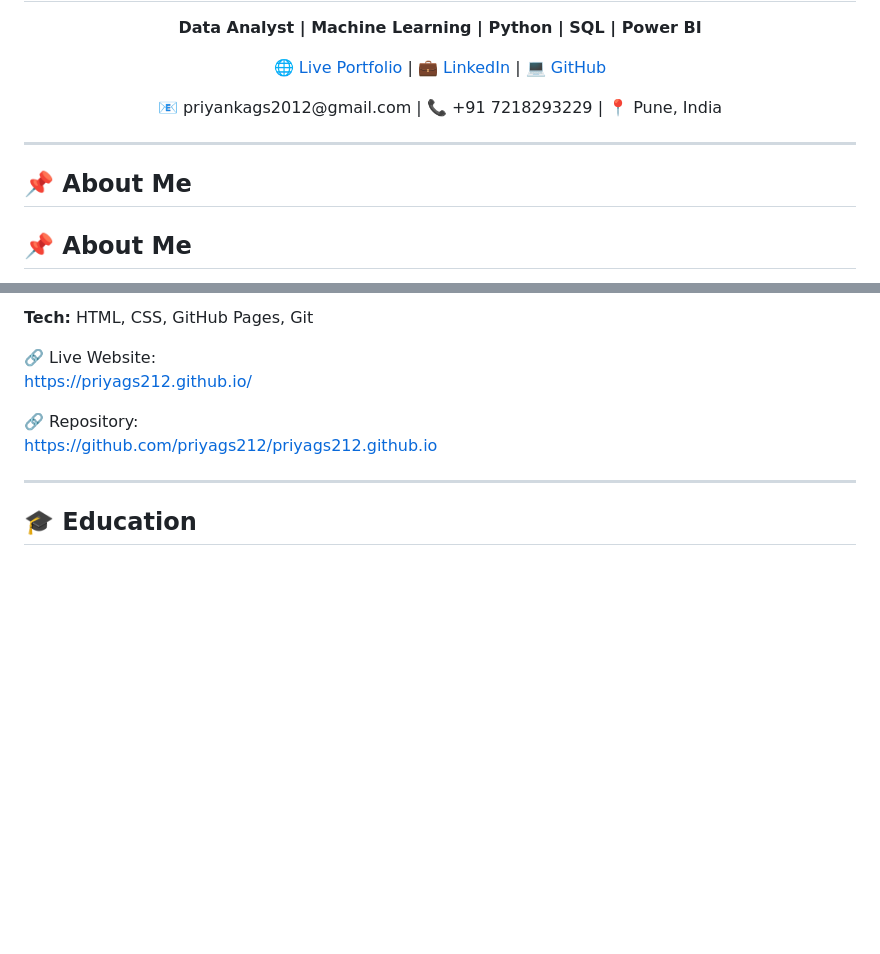
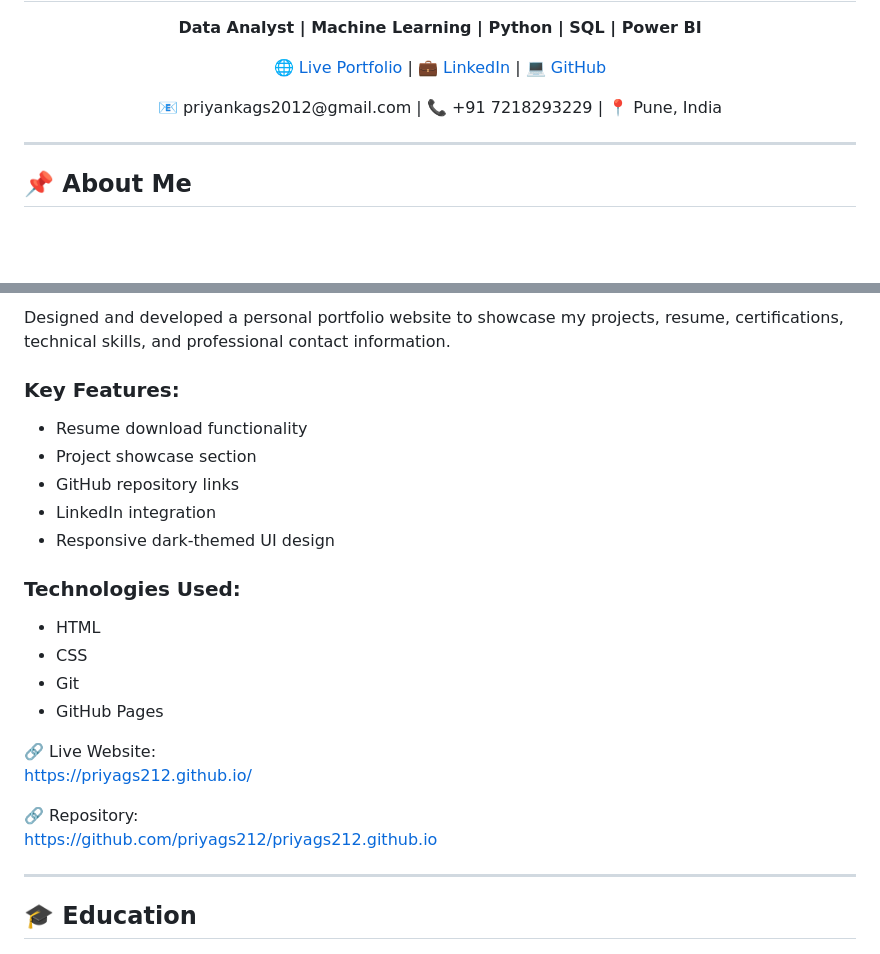
Before and after one commit to priyags212/priyags212.github.io, a Markdown page: README.md, 2 parts joined by grey strips. GitHub-like rendering; blank space fills up the shorter version.

```diff
--- a/README.md
+++ b/README.md
@@ -16,7 +16,6 @@
 
 ---
 
-## 📌 About Me
 ## 📌 About Me
 
 I am a detail-oriented and passionate **Data Analyst** with strong expertise in **Python, SQL, Machine Learning, Power BI, Tableau, and Big Data technologies** such as Hadoop and Hive.
@@ -110,5 +147,18 @@ Designed and developed a personal portfolio website to showcase projects, resume
 
-**Tech:** HTML, CSS, GitHub Pages, Git
+Designed and developed a personal portfolio website to showcase my projects, resume, certifications, technical skills, and professional contact information.
+
+### Key Features:
+- Resume download functionality
+- Project showcase section
+- GitHub repository links
+- LinkedIn integration
+- Responsive dark-themed UI design
+
+### Technologies Used:
+- HTML
+- CSS
+- Git
+- GitHub Pages
 
 🔗 Live Website:
 https://priyags212.github.io/
```
Also changed, not shown: other parts of README.md (+45 -7 lines).
